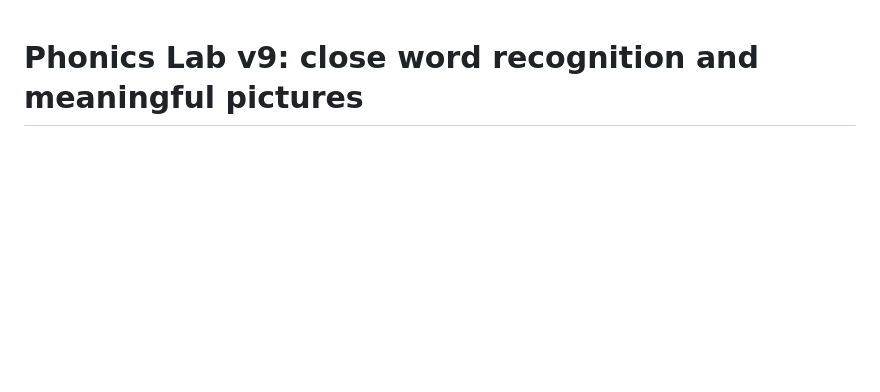
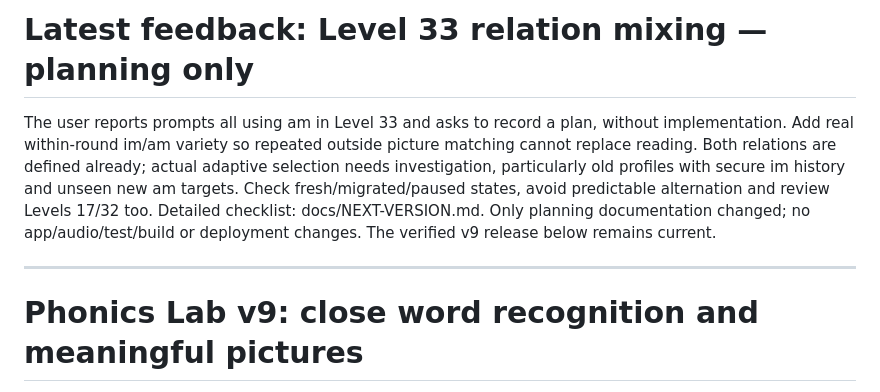
Before and after one commit to PJendritza/phonics-lab, a Markdown page: PROGRESS.md, the part around the change. Drawn GitHub-style; blank space fills up the shorter version.

```diff
--- a/PROGRESS.md
+++ b/PROGRESS.md
@@ -1,3 +1,16 @@
+# Latest feedback: Level 33 relation mixing — planning only
+
+The user reports prompts all using am in Level 33 and asks to record a plan,
+without implementation. Add real within-round im/am variety so repeated outside
+picture matching cannot replace reading. Both relations are defined already;
+actual adaptive selection needs investigation, particularly old profiles with
+secure im history and unseen new am targets. Check fresh/migrated/paused states,
+avoid predictable alternation and review Levels 17/32 too. Detailed checklist:
+docs/NEXT-VERSION.md. Only planning documentation changed; no app/audio/test/build
+or deployment changes. The verified v9 release below remains current.
+
+---
+
 # Phonics Lab v9: close word recognition and meaningful pictures
 
 Canonical repository: https://github.com/PJendritza/phonics-lab .
```
Also changed, not shown: AGENTS.md (+4 -0 lines), docs/NEXT-VERSION.md (+31 -0 lines).
